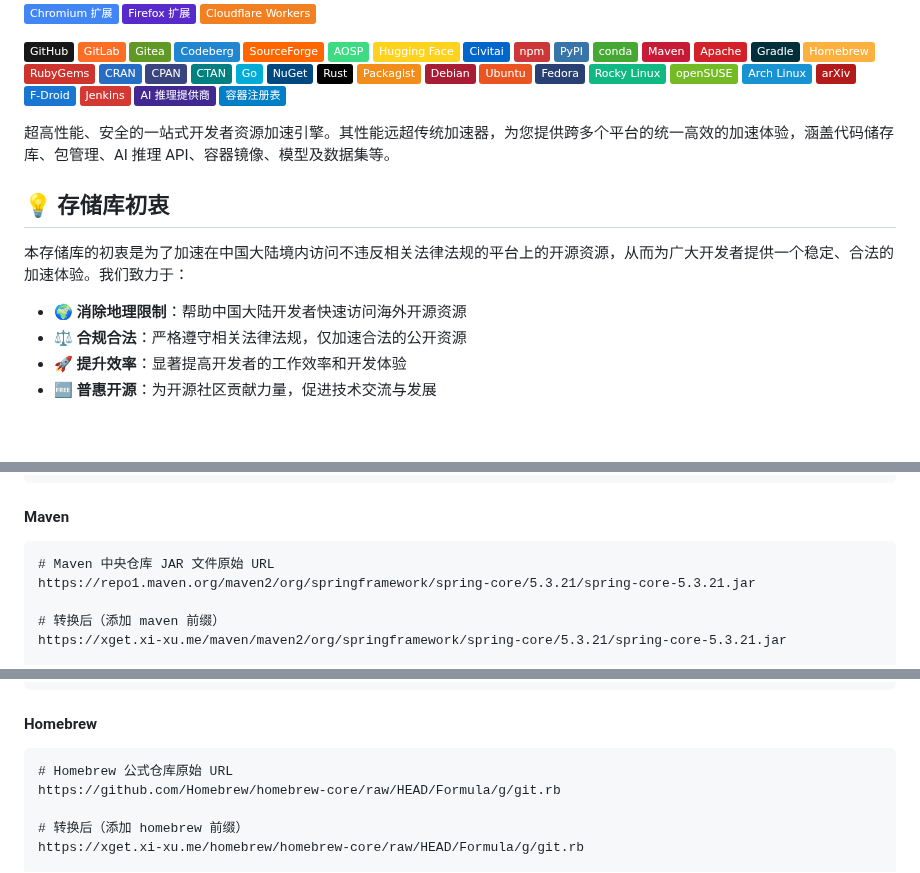
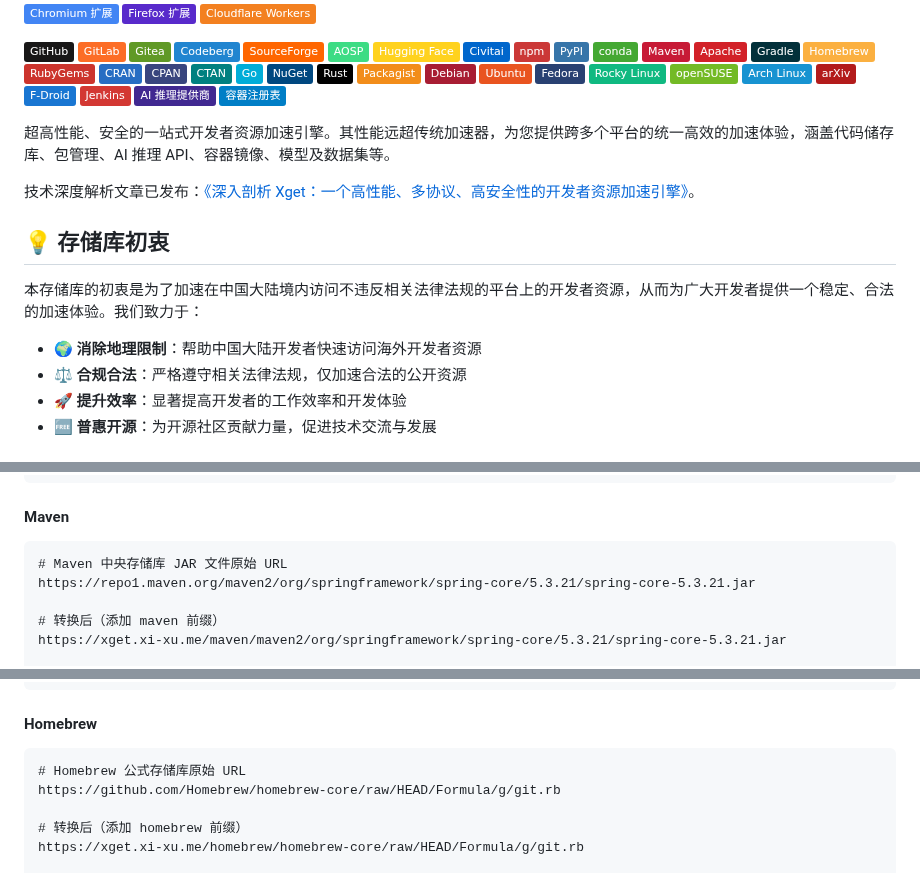
Before and after one commit to xsy99140636/Xget, a Markdown page: README.md, 3 parts joined by grey strips. GitHub-like rendering; badges without logos; blank space fills up the shorter version.

Commit message:
Update README with technical article and wording improvements
Added a link to a deep-dive technical article about Xget. Improved wording for clarity and consistency, changing '仓库' to '存储库' and refining descriptions of accelerated resources.

````diff
--- a/README.md
+++ b/README.md
@@ -46,11 +46,13 @@
 
 超高性能、安全的一站式开发者资源加速引擎。其性能远超传统加速器，为您提供跨多个平台的统一高效的加速体验，涵盖代码储存库、包管理、AI 推理 API、容器镜像、模型及数据集等。
 
+技术深度解析文章已发布：[《深入剖析 Xget：一个高性能、多协议、高安全性的开发者资源加速引擎》](https://blog.xi-xu.me/2025/10/07/deep-dive-into-xget-technology.html)。
+
 ## 💡 存储库初衷
 
-本存储库的初衷是为了加速在中国大陆境内访问不违反相关法律法规的平台上的开源资源，从而为广大开发者提供一个稳定、合法的加速体验。我们致力于：
-
-- **🌍 消除地理限制**：帮助中国大陆开发者快速访问海外开源资源
+本存储库的初衷是为了加速在中国大陆境内访问不违反相关法律法规的平台上的开发者资源，从而为广大开发者提供一个稳定、合法的加速体验。我们致力于：
+
+- **🌍 消除地理限制**：帮助中国大陆开发者快速访问海外开发者资源
 - **⚖️ 合规合法**：严格遵守相关法律法规，仅加速合法的公开资源
 - **🚀 提升效率**：显著提高开发者的工作效率和开发体验
 - **🆓 普惠开源**：为开源社区贡献力量，促进技术交流与发展
@@ -335,7 +337,7 @@ https://xget.xi-xu.me/conda/community/conda-forge/linux-64/repodata.json
 #### Maven
 
 ```url
-# Maven 中央仓库 JAR 文件原始 URL
+# Maven 中央存储库 JAR 文件原始 URL
 https://repo1.maven.org/maven2/org/springframework/spring-core/5.3.21/spring-core-5.3.21.jar
 
 # 转换后（添加 maven 前缀）
@@ -389,7 +391,7 @@ https://xget.xi-xu.me/gradle/m2/com/github/ben-manes/gradle-versions-plugin/0.51
 #### Homebrew
 
 ```url
-# Homebrew 公式仓库原始 URL
+# Homebrew 公式存储库原始 URL
 https://github.com/Homebrew/homebrew-core/raw/HEAD/Formula/g/git.rb
 
 # 转换后（添加 homebrew 前缀）
````
Also changed, not shown: other parts of README.md (+1 -1 lines).
